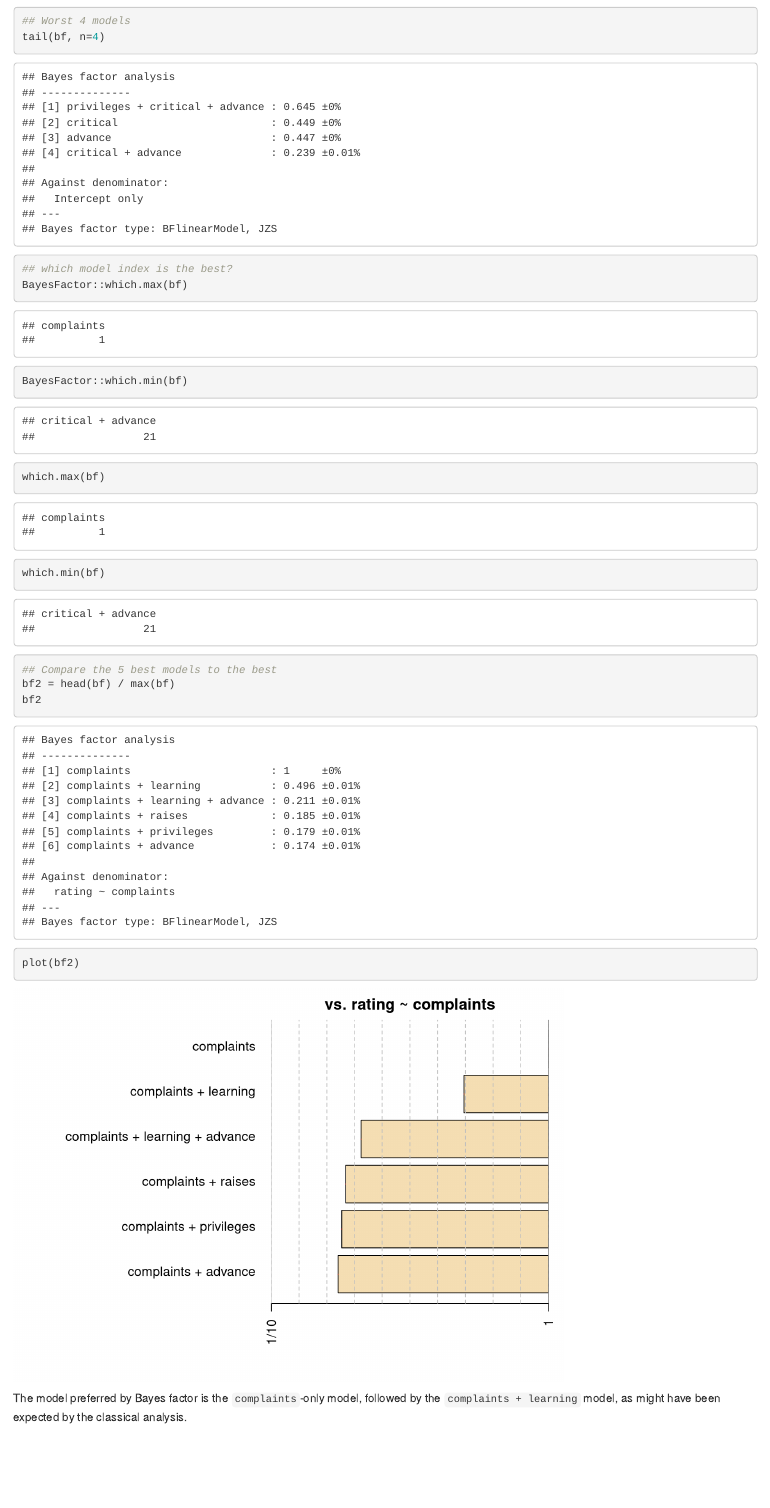
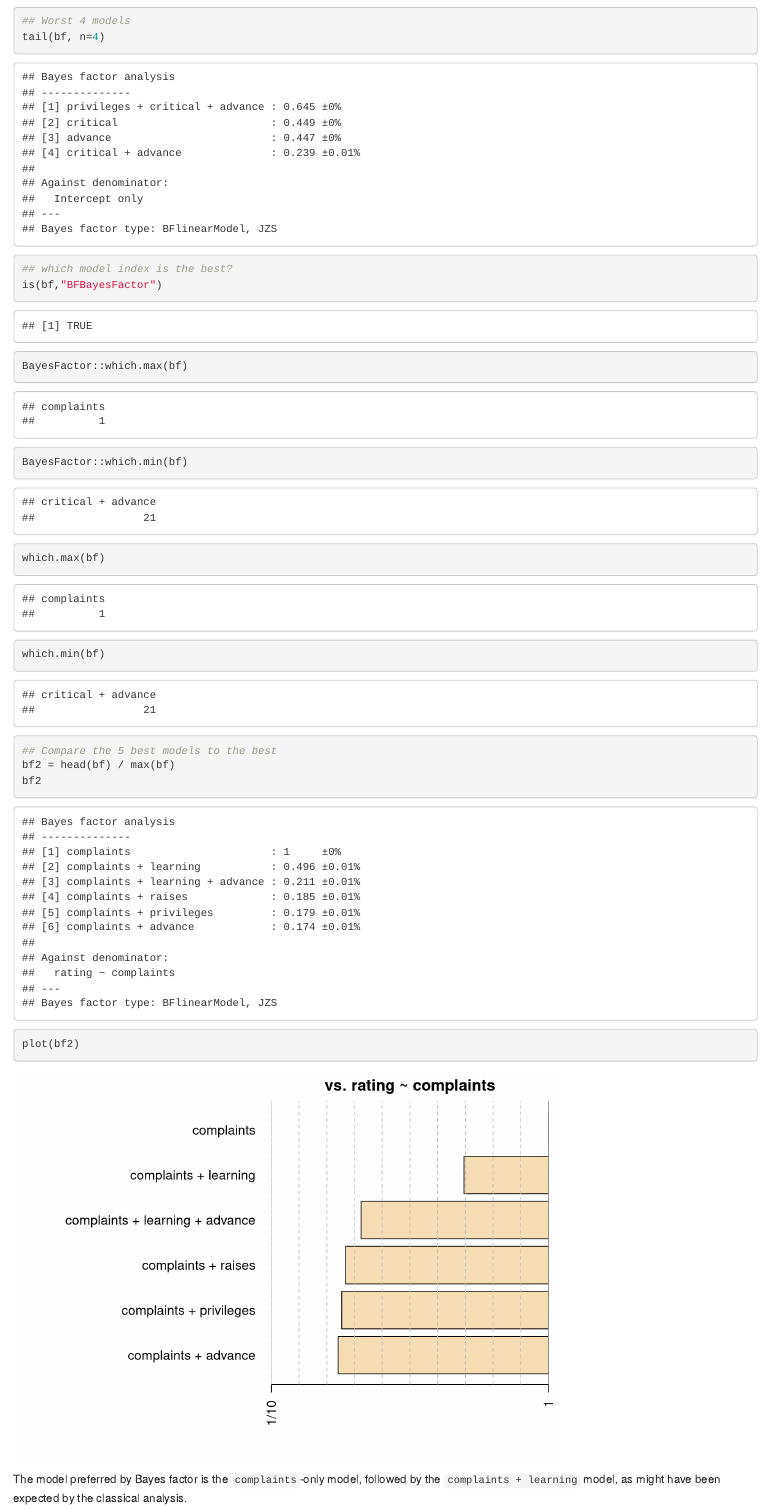
Before and after one commit to rforge/bayesfactorpcl, an R Markdown document (pkg/BayesFactorPCL/vignettes/manual.Rmd): the page in a window 1100 px wide, from 960 px down. Rendered offline with R 4.5, knitr and Pandoc, with nearby package versions.

Commit message:
added is() check to help debug exported methods problem
git-svn-id: svn://svn.r-forge.r-project.org/svnroot/bayesfactorpcl@320 edb9625f-4e0d-4859-8d74-9fd3b1da38cb

```diff
--- a/pkg/BayesFactorPCL/vignettes/manual.Rmd
+++ b/pkg/BayesFactorPCL/vignettes/manual.Rmd
@@ -402,6 +402,7 @@ head(bf, n=6)
 ## Worst 4 models
 tail(bf, n=4)
 ## which model index is the best?
+is(bf,"BFBayesFactor")
 BayesFactor::which.max(bf)
 BayesFactor::which.min(bf)
 which.max(bf)
```
